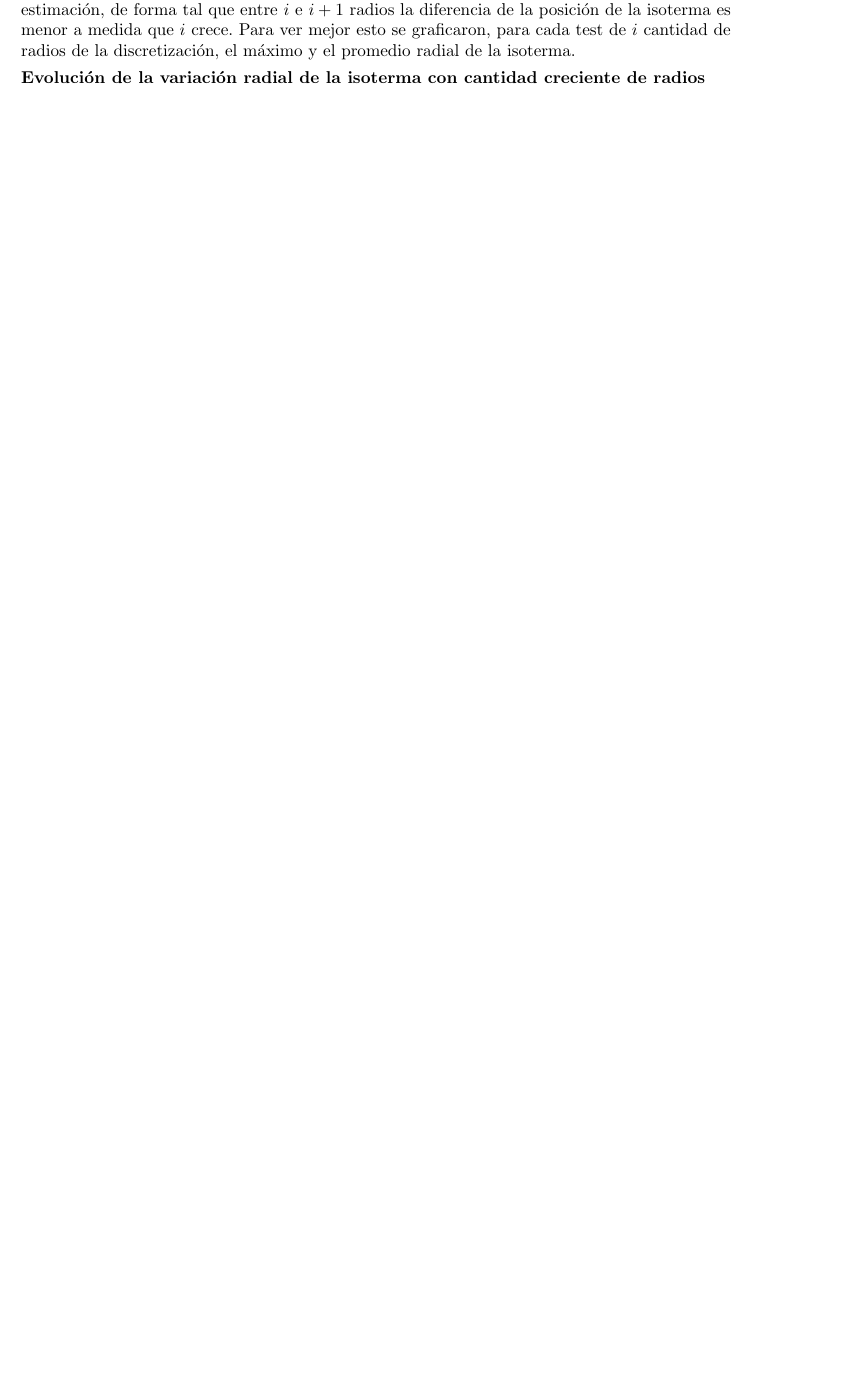
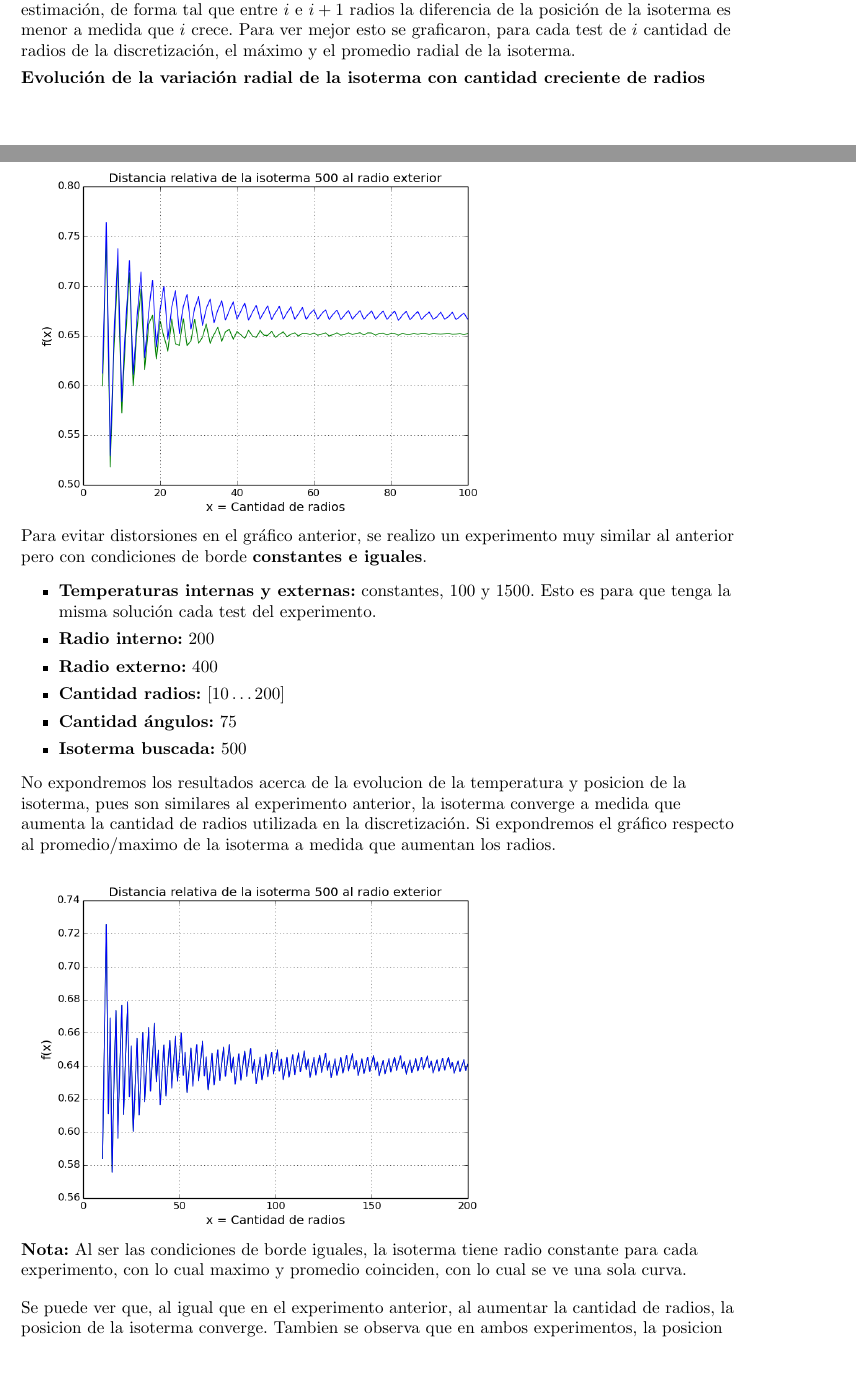
Before and after one commit to svilerino/metnum, a LaTeX document (tp1/tex/informe.tex, which reads tp1/tex/resultados.tex): part of page 20 of 30 before the commit and two parts of pages 20 and 21 of 31 after it, the two joined at a grey line, cut so that both start at the same text, the shorter picture padded with empty space. Compiled offline with pdfLaTeX.

Commit message:
Experimento que faltaba usando temp constantes- no random

```diff
--- a/tp1/tex/resultados.tex
+++ b/tp1/tex/resultados.tex
@@ -144,6 +144,26 @@ Se observa es que a medida que se aumenta la cantidad de radios de la discretiza
 	\textbf{Evolución de la variación radial de la isoterma con cantidad creciente de radios}\\
 	\includegraphics[scale=0.5]{experimentos1a_1b/evolucion_estimacion_seguridad_isoterma/100ang_5to100radios.png}\\
 
+
+Para evitar distorsiones en el gráfico anterior, se realizo un experimento muy similar al anterior pero con condiciones de borde \textbf{constantes e iguales}.
+\begin{itemize}
+	\item \textbf{Temperaturas internas y externas:} constantes, 100 y 1500. Esto es para que tenga la misma solución cada test del experimento.
+	\item \textbf{Radio interno:} 200
+	\item \textbf{Radio externo:} 400
+	\item \textbf{Cantidad radios:} $[10\dots200]$
+	\item \textbf{Cantidad ángulos:} 75
+	\item \textbf{Isoterma buscada:} 500
+\end{itemize}
+
+No expondremos los resultados acerca de la evolucion de la temperatura y posicion de la isoterma, pues son similares al experimento anterior, la isoterma converge a medida que aumenta la cantidad de radios utilizada en la discretización. Si expondremos el gráfico respecto al promedio/maximo de la isoterma a medida que aumentan los radios.
+
+\includegraphics[scale=0.5]{experimentos1a_1b/evolucion_estimacion_seguridad_isoterma/75ang_10to200rad_evol_maxpromradio.png}\\
+\textbf{Nota:} Al ser las condiciones de borde iguales, la isoterma tiene radio constante para cada experimento, con lo cual maximo y promedio coinciden, con lo cual se ve una sola curva.
+
+\vspace{0.2cm}
+
+Se puede ver que, al igual que en el experimento anterior, al aumentar la cantidad de radios, la posicion de la isoterma converge. Tambien se observa que en ambos experimentos, la posicion relativa de la isoterma converge aproximadamente a 0.64/0.66, lo cual tiene sentido ya que el experimento anterior tenia temperaturas aleatorias uniformes, pero \texttt{casi} alrededor de las temperaturas fijadas en el segundo experimento.\\
+
 	\item \begin{itemize}
 					\item \textbf{Temperaturas internas y externas:} constantes, 100 y 1500. Esto es para que tenga la misma solución cada test del experimento.
 					\item \textbf{Radio interno:} 200
```
Also changed, not shown: tp1/tex/experimentos1a_1b/evolucion_estimacion_seguridad_isoterma/75ang_10to200rad_evol_maxpromradio.png (added).
